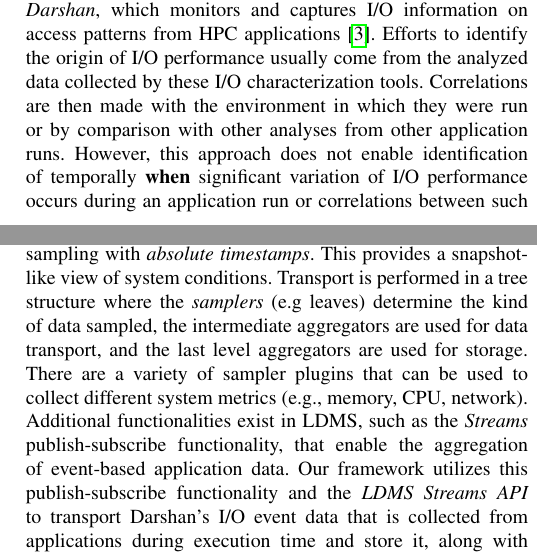
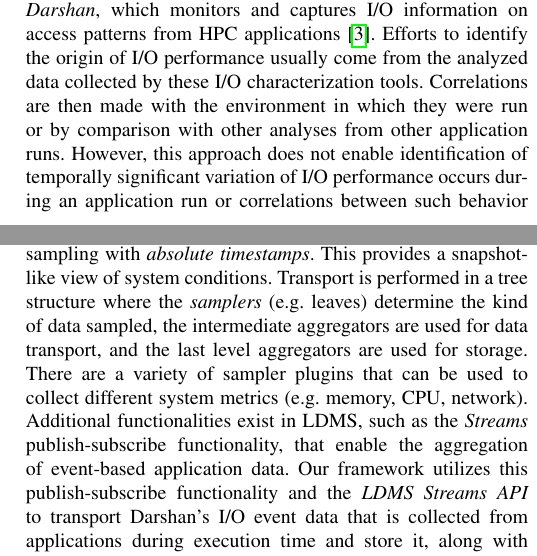
Before and after one commit to Snell1224/Darshan-Connector-Paper, a LaTeX paper (Darshan-LDMS.tex, which reads background.tex, introduction.tex): two parts of the columns of pages 1 and 2 of 9, joined at a grey line, cut so that both start at the same text. Compiled offline with pdfLaTeX; a missing font is replaced by an installed copy or a similar font; a LaTeX package or settings file that is missing is left out.

Commit message:
minor fixes

```diff
--- a/background.tex
+++ b/background.tex
@@ -26,11 +26,11 @@ System state insights are achieved by LDMS's synchronous sampling with
 \emph{absolute timestamps}. This provides a snapshot-like view of system conditions.
 % through multi-hop aggregator support with multiple levels.
 %This support is in
-Transport is performed in a tree structure where the \emph{samplers} (e.g leaves)
+Transport is performed in a tree structure where the \emph{samplers} (e.g. leaves)
 determine the kind of data sampled, the intermediate aggregators are used for data
 transport, and the last level aggregators are used for storage. There are a variety
 of sampler plugins that can be used to collect different system metrics
-(e.g., memory, CPU, network).
+(e.g. memory, CPU, network).
 Additional functionalities exist in LDMS, such as the \emph{Streams} publish-subscribe
 functionality, that enable the aggregation of event-based application data. Our framework
 utilizes this publish-subscribe functionality and the \emph{LDMS Streams API} to
--- a/introduction.tex
+++ b/introduction.tex
@@ -40,7 +40,7 @@ in which they were run or by comparison with other analyses from
 other application runs.
 %the time in which these applications were tested.
 However, this approach does not enable identification of
-temporally \textbf{when} significant variation of I/O performance
+temporally significant variation of I/O performance
 occurs during an application run or
 %, if the developer or user wishes to, identify any
 correlations between such behavior and the file system state,
```
